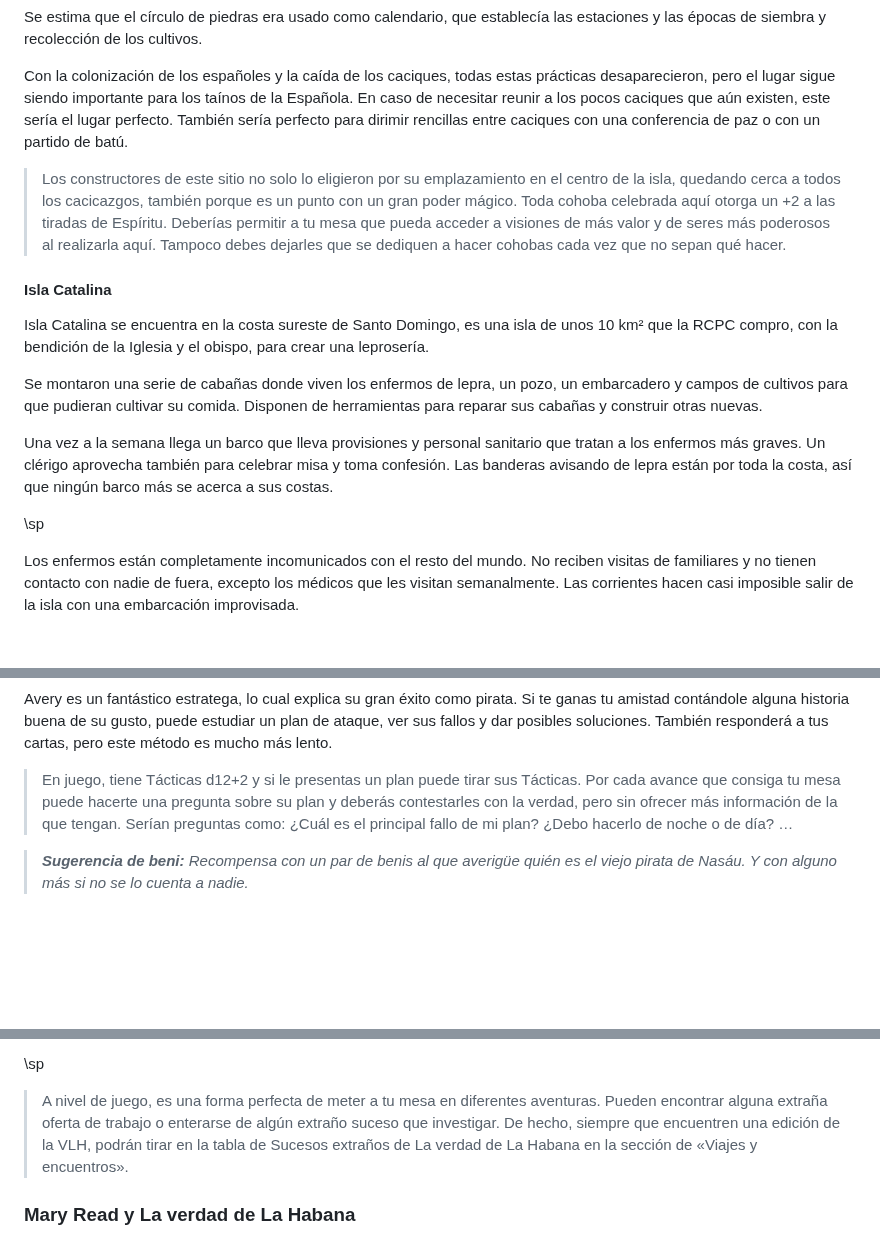
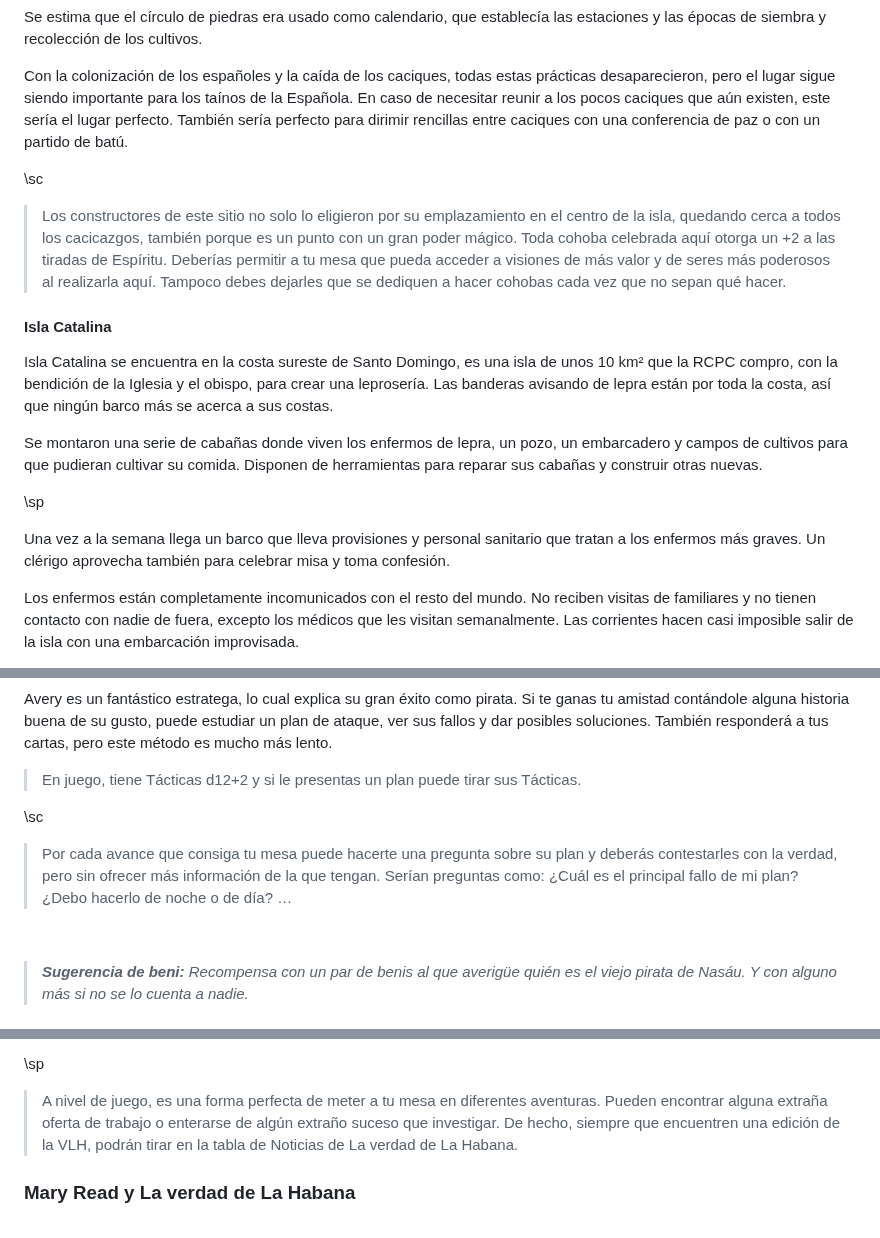
Before and after one commit to gwannon/ArrrCthulhu, a Markdown page: 03GuiaDeViajes.md, 3 parts joined by grey strips. Drawn GitHub-style; blank space fills up the shorter version.

```diff
--- a/03GuiaDeViajes.md
+++ b/03GuiaDeViajes.md
@@ -766,17 +766,19 @@ Se estima que el círculo de piedras era usado como calendario, que establecía
 
 Con la colonización de los españoles y la caída de los caciques, todas estas prácticas desaparecieron, pero el lugar sigue siendo importante para los taínos de la Española. En caso de necesitar reunir a los pocos caciques que aún existen, este sería el lugar perfecto. También sería perfecto para dirimir rencillas entre caciques con una conferencia de paz o con un partido de batú.
 
+\sc
+
 > Los constructores de este sitio no solo lo eligieron por su emplazamiento en el centro de la isla, quedando cerca a todos los cacicazgos, también porque es un punto con un gran poder mágico. Toda cohoba celebrada aquí otorga un +2 a las tiradas de Espíritu. Deberías permitir a tu mesa que pueda acceder a visiones de más valor y de seres más poderosos al realizarla aquí. Tampoco debes dejarles que se dediquen a hacer cohobas cada vez que no sepan qué hacer.
 
 #### Isla Catalina
 
-Isla Catalina se encuentra en la costa sureste de Santo Domingo, es una isla de unos 10 km² que la RCPC compro, con la bendición de la Iglesia y el obispo, para crear una leprosería.
+Isla Catalina se encuentra en la costa sureste de Santo Domingo, es una isla de unos 10 km² que la RCPC compro, con la bendición de la Iglesia y el obispo, para crear una leprosería. Las banderas avisando de lepra están por toda la costa, así que ningún barco más se acerca a sus costas.
 
 Se montaron una serie de cabañas donde viven los enfermos de lepra, un pozo, un embarcadero y campos de cultivos para que pudieran cultivar su comida. Disponen de herramientas para reparar sus cabañas y construir otras nuevas.
 
-Una vez a la semana llega un barco que lleva provisiones y personal sanitario que tratan a los enfermos más graves. Un clérigo aprovecha también para celebrar misa y toma confesión. Las banderas avisando de lepra están por toda la costa, así que ningún barco más se acerca a sus costas.
+\sp
 
-\sp
+Una vez a la semana llega un barco que lleva provisiones y personal sanitario que tratan a los enfermos más graves. Un clérigo aprovecha también para celebrar misa y toma confesión.
 
 Los enfermos están completamente incomunicados con el resto del mundo. No reciben visitas de familiares y no tienen contacto con nadie de fuera, excepto los médicos que les visitan semanalmente. Las corrientes hacen casi imposible salir de la isla con una embarcación improvisada.
 
@@ -1058,7 +1060,13 @@ Le encantan las historias de piratas e invita a bebida a cualquiera que quiera c
 
 Avery es un fantástico estratega, lo cual explica su gran éxito como pirata. Si te ganas tu amistad contándole alguna historia buena de su gusto, puede estudiar un plan de ataque, ver sus fallos y dar posibles soluciones. También responderá a tus cartas, pero este método es mucho más lento.
 
-> En juego, tiene Tácticas d12+2 y si le presentas un plan puede tirar sus Tácticas. Por cada avance que consiga tu mesa puede hacerte una pregunta sobre su plan y deberás contestarles con la verdad, pero sin ofrecer más información de la que tengan. Serían preguntas como: ¿Cuál es el principal fallo de mi plan? ¿Debo hacerlo de noche o de día? …
+> En juego, tiene Tácticas d12+2 y si le presentas un plan puede tirar sus Tácticas.
+
+\sc
+
+> Por cada avance que consiga tu mesa puede hacerte una pregunta sobre su plan y deberás contestarles con la verdad, pero sin ofrecer más información de la que tengan. Serían preguntas como: ¿Cuál es el principal fallo de mi plan? ¿Debo hacerlo de noche o de día? …
+
+&nbsp;
 
 > _**Sugerencia de beni:** Recompensa con un par de benis al que averigüe quién es el viejo pirata de Nasáu. Y con alguno más si no se lo cuenta a nadie._
 
@@ -1108,7 +1116,7 @@ La VLH se distribuye por todo el Caribe, los marineros y comerciantes los compra
 
 \sp
 
-> A nivel de juego, es una forma perfecta de meter a tu mesa en diferentes aventuras. Pueden encontrar alguna extraña oferta de trabajo o enterarse de algún extraño suceso que investigar. De hecho, siempre que encuentren una edición de la VLH, podrán tirar en la tabla de Sucesos extraños de La verdad de La Habana en la sección de «Viajes y encuentros».
+> A nivel de juego, es una forma perfecta de meter a tu mesa en diferentes aventuras. Pueden encontrar alguna extraña oferta de trabajo o enterarse de algún extraño suceso que investigar. De hecho, siempre que encuentren una edición de la VLH, podrán tirar en la tabla de Noticias de La verdad de La Habana.
 
 ### Mary Read y La verdad de La Habana
 
```
